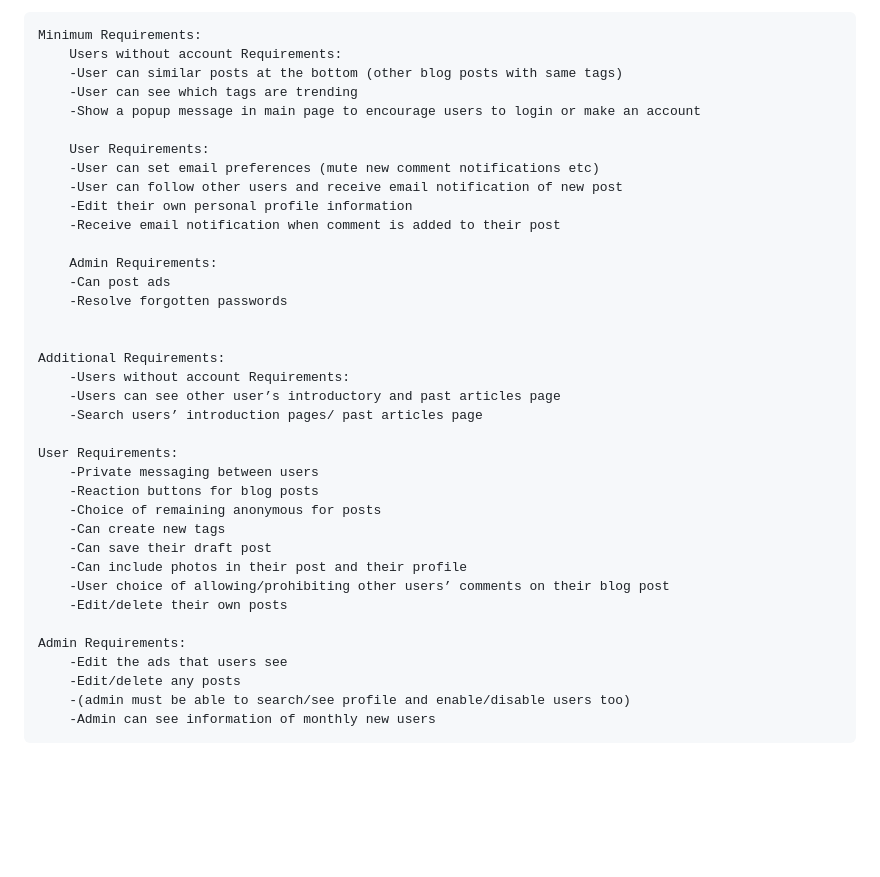
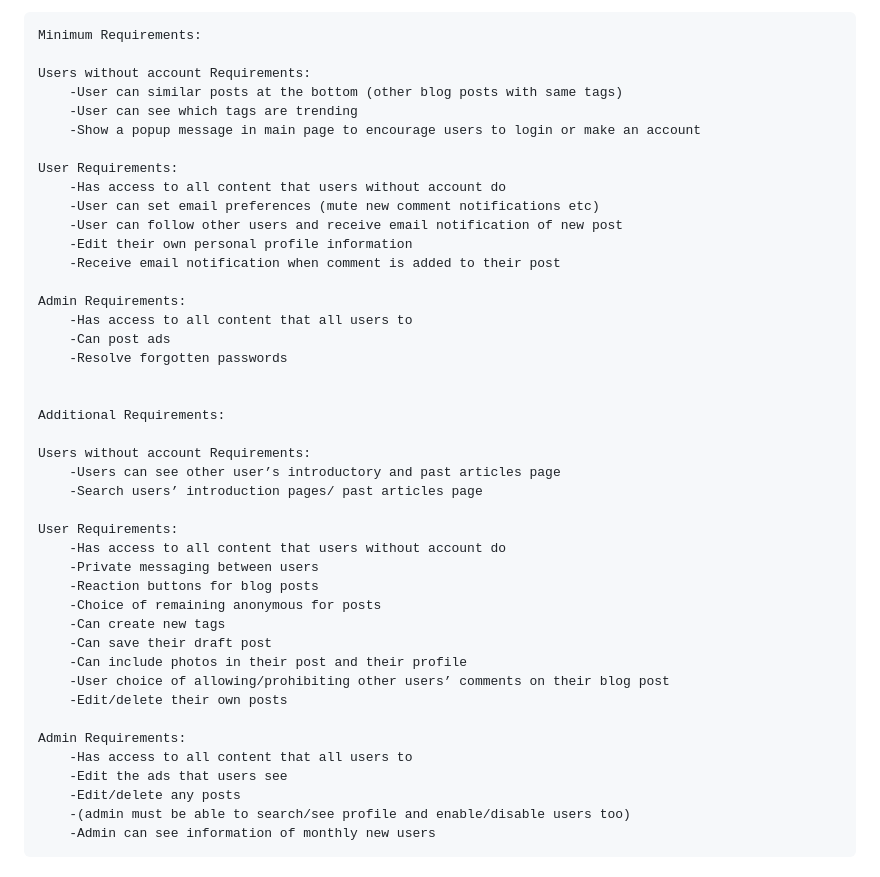
Before and after one commit to COSC360/project-subarusakashita, a Markdown page: Proposal.md, the part around the change. GitHub-like rendering; blank space fills up the shorter version.

```diff
--- a/Proposal.md
+++ b/Proposal.md
@@ -27,28 +27,33 @@ The following is the detail for each category.
 
 
 	Minimum Requirements:
-		Users without account Requirements:
+
+	Users without account Requirements:
 		-User can similar posts at the bottom (other blog posts with same tags)
 		-User can see which tags are trending
 		-Show a popup message in main page to encourage users to login or make an account
 
-		User Requirements:
+	User Requirements:
+		-Has access to all content that users without account do
 		-User can set email preferences (mute new comment notifications etc)
 		-User can follow other users and receive email notification of new post
 		-Edit their own personal profile information
 		-Receive email notification when comment is added to their post
 
-		Admin Requirements:
+	Admin Requirements:
+		-Has access to all content that all users to
 		-Can post ads
 		-Resolve forgotten passwords
 
 
 	Additional Requirements:
-		-Users without account Requirements:
+
+	Users without account Requirements:
 		-Users can see other user’s introductory and past articles page
 		-Search users’ introduction pages/ past articles page
 
 	User Requirements:
+		-Has access to all content that users without account do
 		-Private messaging between users
 		-Reaction buttons for blog posts
 		-Choice of remaining anonymous for posts
@@ -59,6 +64,7 @@ The following is the detail for each category.
 		-Edit/delete their own posts
 
 	Admin Requirements:
+		-Has access to all content that all users to
 		-Edit the ads that users see
 		-Edit/delete any posts
 		-(admin must be able to search/see profile and enable/disable users too)
```
